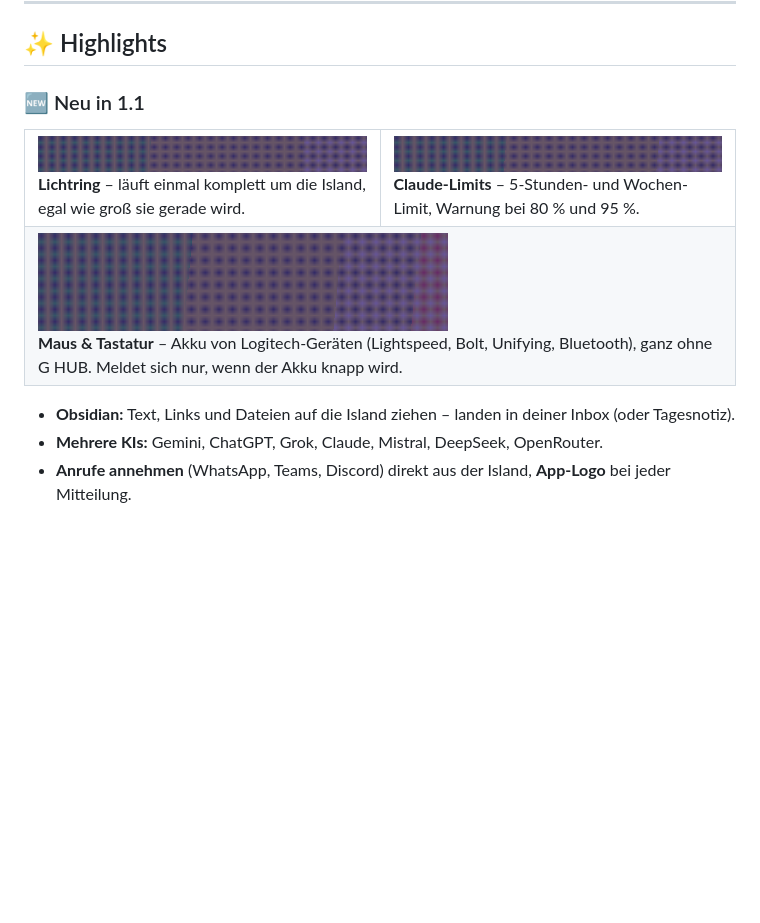
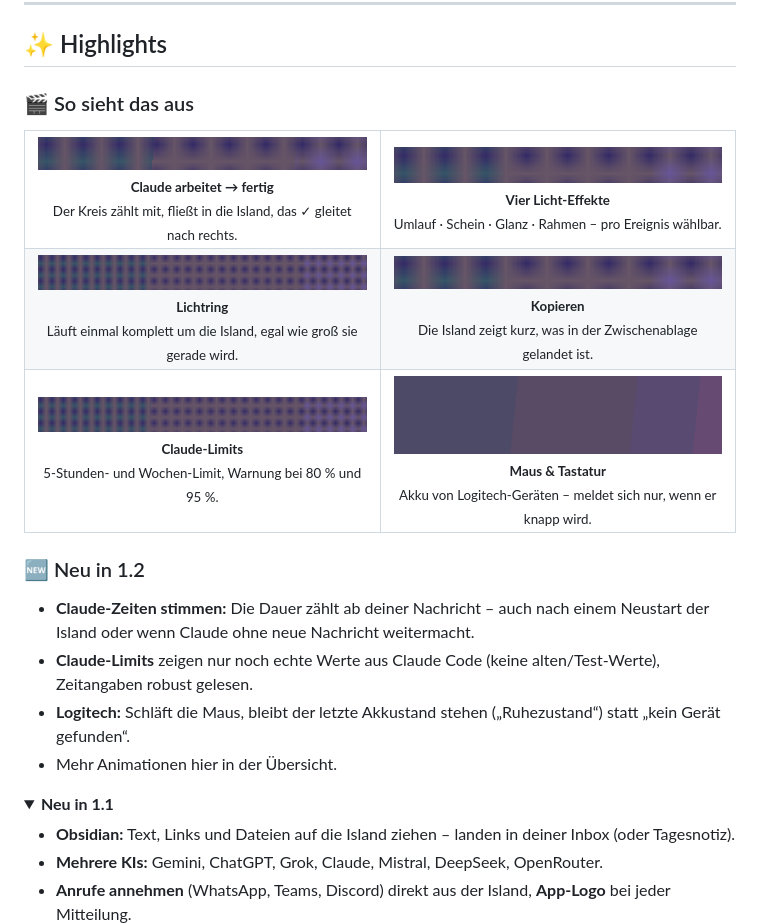
Before and after one commit to SNIWI/DieGeileInsel, a Markdown page: README.md, the part around one of its changes. GitHub-like rendering; pictures changed too: docs/claude-fertig.gif (added), docs/claude-limits.gif, docs/kopieren.gif (added); folded sections open; blank space fills up the shorter version.

```diff
--- a/README.md
+++ b/README.md
@@ -17,17 +17,31 @@
 
 ## ✨ Highlights
 
-### 🆕 Neu in 1.1
+### 🎬 So sieht das aus
 
 <table>
 <tr>
-<td width="50%"><img src="docs/lichtring.gif" alt="Lichtring"><br><b>Lichtring</b> – läuft einmal komplett um die Island, egal wie groß sie gerade wird.</td>
-<td width="50%"><img src="docs/claude-limits.gif" alt="Claude-Limits"><br><b>Claude-Limits</b> – 5-Stunden- und Wochen-Limit, Warnung bei 80 % und 95 %.</td>
+<td width="50%" align="center"><img src="docs/claude-fertig.gif" alt="Claude ist fertig" width="100%"><br><sub><b>Claude arbeitet → fertig</b><br>Der Kreis zählt mit, fließt in die Island, das ✓ gleitet nach rechts.</sub></td>
+<td width="50%" align="center"><img src="docs/licht-effekte.gif" alt="Licht-Effekte" width="100%"><br><sub><b>Vier Licht-Effekte</b><br>Umlauf · Schein · Glanz · Rahmen – pro Ereignis wählbar.</sub></td>
 </tr>
 <tr>
-<td colspan="2"><img src="docs/logitech.gif" alt="Logitech-Akku" width="60%"><br><b>Maus & Tastatur</b> – Akku von Logitech-Geräten (Lightspeed, Bolt, Unifying, Bluetooth), ganz ohne G HUB. Meldet sich nur, wenn der Akku knapp wird.</td>
+<td width="50%" align="center"><img src="docs/lichtring.gif" alt="Lichtring" width="100%"><br><sub><b>Lichtring</b><br>Läuft einmal komplett um die Island, egal wie groß sie gerade wird.</sub></td>
+<td width="50%" align="center"><img src="docs/kopieren.gif" alt="Kopieren" width="100%"><br><sub><b>Kopieren</b><br>Die Island zeigt kurz, was in der Zwischenablage gelandet ist.</sub></td>
+</tr>
+<tr>
+<td width="50%" align="center"><img src="docs/claude-limits.gif" alt="Claude-Limits" width="100%"><br><sub><b>Claude-Limits</b><br>5-Stunden- und Wochen-Limit, Warnung bei 80 % und 95 %.</sub></td>
+<td width="50%" align="center"><img src="docs/logitech.gif" alt="Maus und Tastatur" width="100%"><br><sub><b>Maus & Tastatur</b><br>Akku von Logitech-Geräten – meldet sich nur, wenn er knapp wird.</sub></td>
 </tr>
 </table>
+
+### 🆕 Neu in 1.2
+- **Claude-Zeiten stimmen:** Die Dauer zählt ab deiner Nachricht – auch nach einem Neustart der Island oder wenn Claude ohne neue Nachricht weitermacht.
+- **Claude-Limits** zeigen nur noch echte Werte aus Claude Code (keine alten/Test-Werte), Zeitangaben robust gelesen.
+- **Logitech:** Schläft die Maus, bleibt der letzte Akkustand stehen („Ruhezustand“) statt „kein Gerät gefunden“.
+- Mehr Animationen hier in der Übersicht.
+
+<details>
+<summary><b>Neu in 1.1</b></summary>
 
 - **Obsidian:** Text, Links und Dateien auf die Island ziehen – landen in deiner Inbox (oder Tagesnotiz).
 - **Mehrere KIs:** Gemini, ChatGPT, Grok, Claude, Mistral, DeepSeek, OpenRouter.
```
Also changed, not shown: other parts of README.md (+1 -0 lines), SPEZIFIKATION.md (+8 -5 lines), 5 other files.
